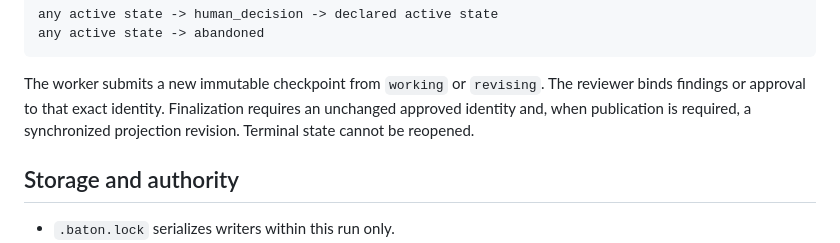
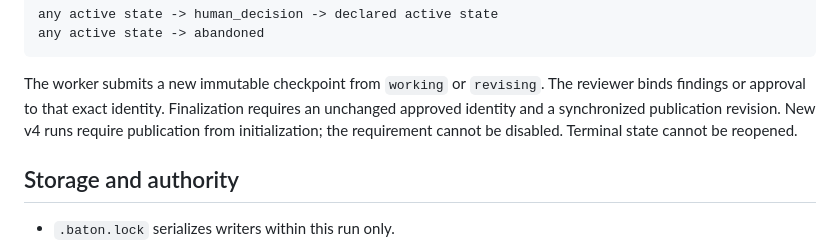
Before and after one commit to axatbhardwaj/Dvandva, a Markdown page: docs/protocol/minimal-run-baton.md, the part around the change. Rendered like a GitHub page.

Commit message:
docs(v4): require publication for every run

```diff
--- a/docs/protocol/minimal-run-baton.md
+++ b/docs/protocol/minimal-run-baton.md
@@ -25,8 +25,9 @@ any active state -> abandoned
 
 The worker submits a new immutable checkpoint from `working` or `revising`.
 The reviewer binds findings or approval to that exact identity. Finalization
-requires an unchanged approved identity and, when publication is required, a
-synchronized projection revision. Terminal state cannot be reopened.
+requires an unchanged approved identity and a synchronized publication
+revision. New v4 runs require publication from initialization; the requirement
+cannot be disabled. Terminal state cannot be reopened.
 
 ## Storage and authority
 
```
Also changed, not shown: docs/workflows/skill-only-run.md (+3 -0 lines).
